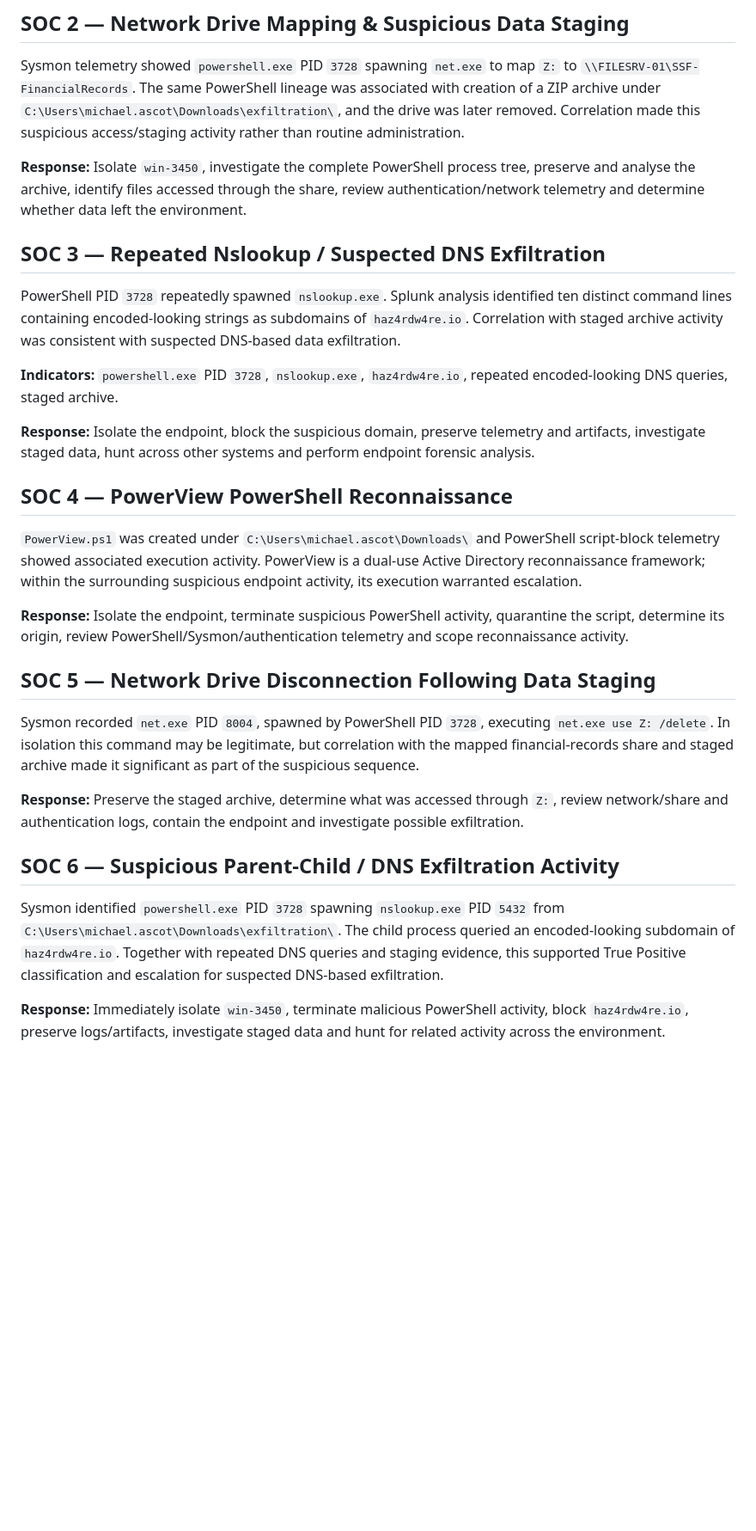
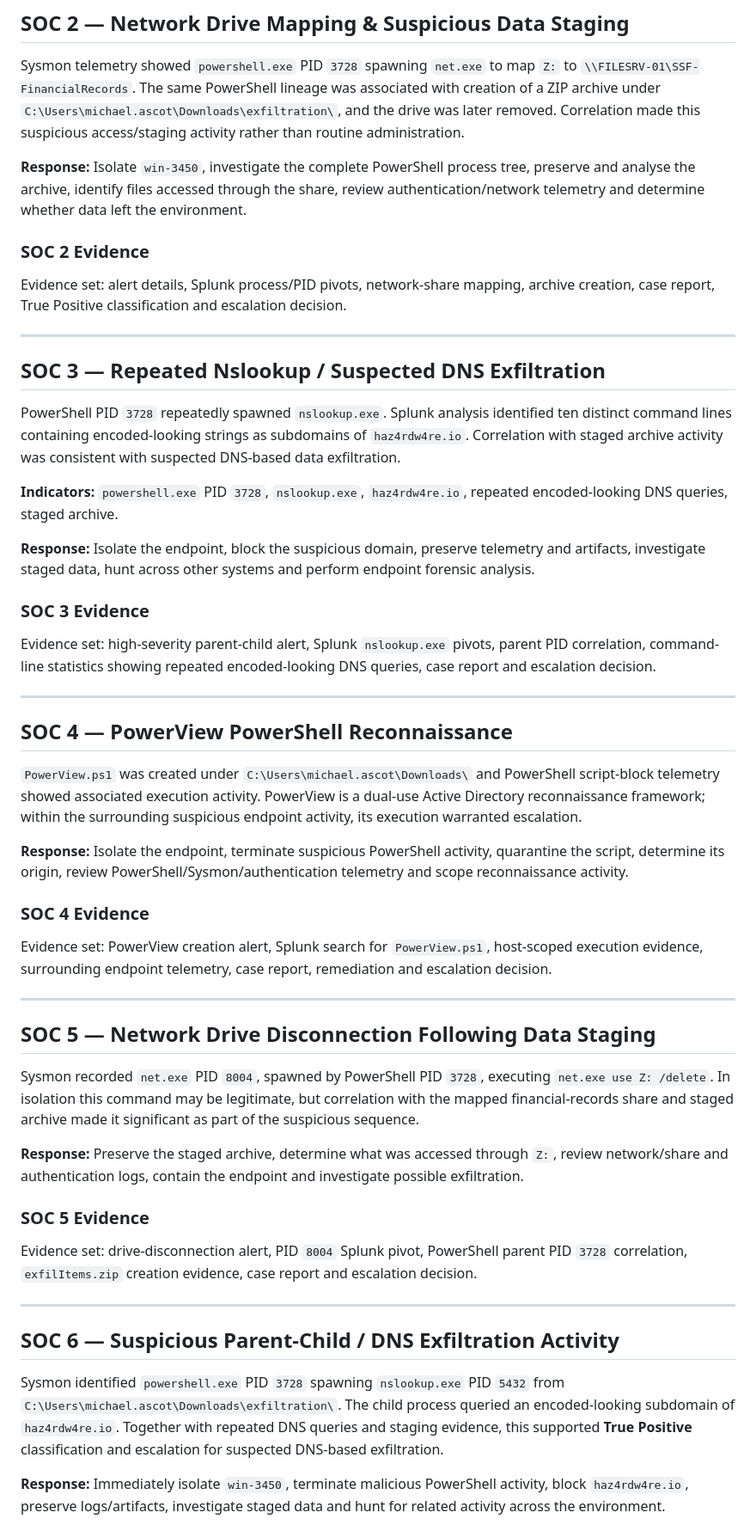
Before and after one commit to odogwu-source/odogwu-source.github.io, a Markdown page: SOC-Portfolio/02-Multi-Stage-Endpoint-Compromise/README.md, the part around one of its changes. Shown at 86% size. Rendered like a GitHub page; blank space fills up the shorter version.

```diff
--- a/SOC-Portfolio/02-Multi-Stage-Endpoint-Compromise/README.md
+++ b/SOC-Portfolio/02-Multi-Stage-Endpoint-Compromise/README.md
@@ -36,6 +70,12 @@ An unsolicited inbound email from `eileen@trendymillineryco.me` used a fraudulen
 Sysmon telemetry showed `powershell.exe` PID `3728` spawning `net.exe` to map `Z:` to `\\FILESRV-01\SSF-FinancialRecords`. The same PowerShell lineage was associated with creation of a ZIP archive under `C:\Users\michael.ascot\Downloads\exfiltration\`, and the drive was later removed. Correlation made this suspicious access/staging activity rather than routine administration.
 
 **Response:** Isolate `win-3450`, investigate the complete PowerShell process tree, preserve and analyse the archive, identify files accessed through the share, review authentication/network telemetry and determine whether data left the environment.
+
+### SOC 2 Evidence
+
+Evidence set: alert details, Splunk process/PID pivots, network-share mapping, archive creation, case report, True Positive classification and escalation decision.
+
+---
 
 ## SOC 3 — Repeated Nslookup / Suspected DNS Exfiltration
 
@@ -45,11 +85,23 @@ PowerShell PID `3728` repeatedly spawned `nslookup.exe`. Splunk analysis identif
 
 **Response:** Isolate the endpoint, block the suspicious domain, preserve telemetry and artifacts, investigate staged data, hunt across other systems and perform endpoint forensic analysis.
 
+### SOC 3 Evidence
+
+Evidence set: high-severity parent-child alert, Splunk `nslookup.exe` pivots, parent PID correlation, command-line statistics showing repeated encoded-looking DNS queries, case report and escalation decision.
+
+---
+
 ## SOC 4 — PowerView PowerShell Reconnaissance
 
 `PowerView.ps1` was created under `C:\Users\michael.ascot\Downloads\` and PowerShell script-block telemetry showed associated execution activity. PowerView is a dual-use Active Directory reconnaissance framework; within the surrounding suspicious endpoint activity, its execution warranted escalation.
 
 **Response:** Isolate the endpoint, terminate suspicious PowerShell activity, quarantine the script, determine its origin, review PowerShell/Sysmon/authentication telemetry and scope reconnaissance activity.
+
+### SOC 4 Evidence
+
+Evidence set: PowerView creation alert, Splunk search for `PowerView.ps1`, host-scoped execution evidence, surrounding endpoint telemetry, case report, remediation and escalation decision.
+
+---
 
 ## SOC 5 — Network Drive Disconnection Following Data Staging
 
@@ -57,8 +109,14 @@ Sysmon recorded `net.exe` PID `8004`, spawned by PowerShell PID `3728`, executin
 
 **Response:** Preserve the staged archive, determine what was accessed through `Z:`, review network/share and authentication logs, contain the endpoint and investigate possible exfiltration.
 
+### SOC 5 Evidence
+
+Evidence set: drive-disconnection alert, PID `8004` Splunk pivot, PowerShell parent PID `3728` correlation, `exfilItems.zip` creation evidence, case report and escalation decision.
+
+---
+
 ## SOC 6 — Suspicious Parent-Child / DNS Exfiltration Activity
 
-Sysmon identified `powershell.exe` PID `3728` spawning `nslookup.exe` PID `5432` from `C:\Users\michael.ascot\Downloads\exfiltration\`. The child process queried an encoded-looking subdomain of `haz4rdw4re.io`. Together with repeated DNS queries and staging evidence, this supported True Positive classification and escalation for suspected DNS-based exfiltration.
+Sysmon identified `powershell.exe` PID `3728` spawning `nslookup.exe` PID `5432` from `C:\Users\michael.ascot\Downloads\exfiltration\`. The child process queried an encoded-looking subdomain of `haz4rdw4re.io`. Together with repeated DNS queries and staging evidence, this supported **True Positive** classification and escalation for suspected DNS-based exfiltration.
 
 **Response:** Immediately isolate `win-3450`, terminate malicious PowerShell activity, block `haz4rdw4re.io`, preserve logs/artifacts, investigate staged data and hunt for related activity across the environment.
```
Also changed, not shown: other parts of SOC-Portfolio/02-Multi-Stage-Endpoint-Compromise/README.md (+58 -5 lines).
